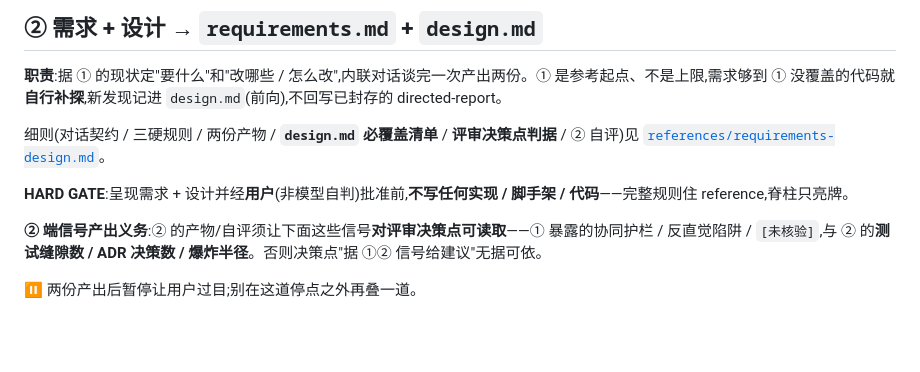
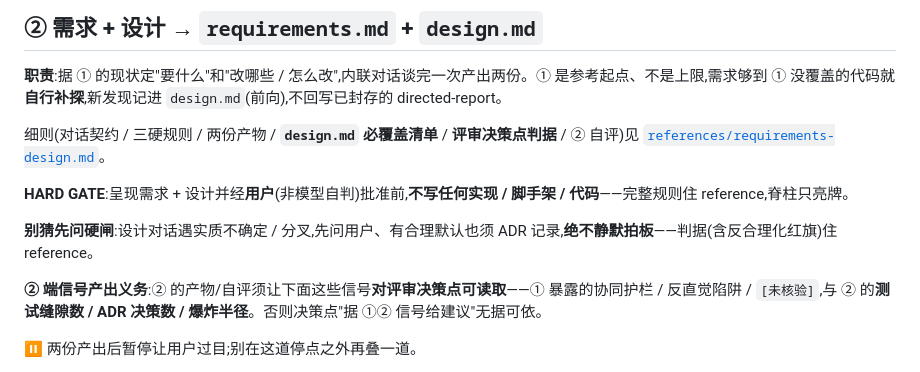
Before and after one commit to LljForge/skill-forge, a Markdown page: skills/recon-driven-dev/SKILL.md, the part around the change. GitHub-like rendering; blank space fills up the shorter version.

Commit message:
feat(recon-driven-dev): ② 加「别猜先问」澄清硬闸(校准式 + 红旗表)
治他模型跑 ② 时遇不确定自作主张:三硬规则→四硬规则,新增祈使式硬规则
(承 superpowers executing-plans「don't guess」)+ ADR 逃生阀(挂必覆盖清单②)
+ 反合理化红旗表;脊柱同名亮牌、判据只住 reference。

Co-Authored-By: Claude Opus 4.8 <noreply@anthropic.com>

```diff
--- a/skills/recon-driven-dev/SKILL.md
+++ b/skills/recon-driven-dev/SKILL.md
@@ -69,6 +69,8 @@ AI 直接为本次改动定个 kebab-case 短名(无需问用户),冠以当天
 
 **HARD GATE**:呈现需求 + 设计并经**用户**(非模型自判)批准前,**不写任何实现 / 脚手架 / 代码**——完整规则住 reference,脊柱只亮牌。
 
+**别猜先问硬闸**:设计对话遇实质不确定 / 分叉,先问用户、有合理默认也须 ADR 记录,**绝不静默拍板**——判据(含反合理化红旗)住 reference。
+
 **② 端信号产出义务**:② 的产物/自评须让下面这些信号**对评审决策点可读取**——① 暴露的协同护栏 / 反直觉陷阱 / `[未核验]`,与 ② 的**测试缝隙数 / ADR 决策数 / 爆炸半径**。否则决策点"据 ①② 信号给建议"无据可依。
 
 **⏸** 两份产出后暂停让用户过目;别在这道停点之外再叠一道。
```
Also changed, not shown: 1 other file.
